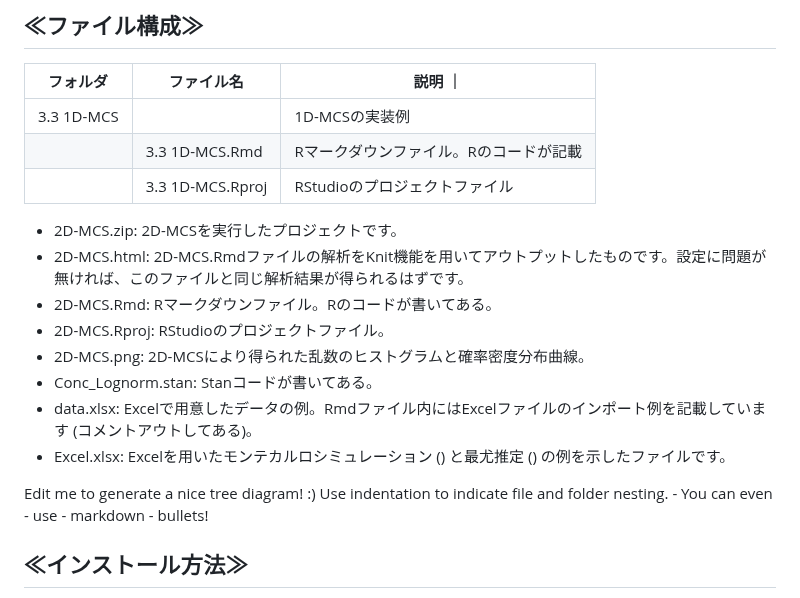
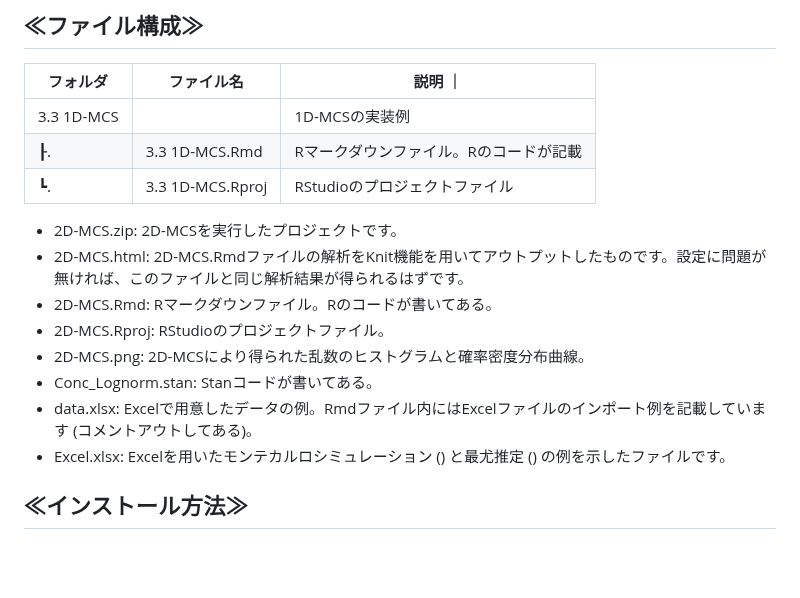
Before and after one commit to Yoshinari-Suzuki/ShokuhinEiseiKenkyu, a Markdown page: README.md, the part around the change. Rendered like a GitHub page; blank space fills up the shorter version.

```diff
--- a/README.md
+++ b/README.md
@@ -32,8 +32,8 @@
 | フォルダ | ファイル名 | 説明 ｜
 | ---- | ---- |  ---- |
 | 3.3 1D-MCS |    | 1D-MCSの実装例 |
-|  | 3.3 1D-MCS.Rmd   | Rマークダウンファイル。Rのコードが記載|
-|  | 3.3 1D-MCS.Rproj | RStudioのプロジェクトファイル |
+| ┠. | 3.3 1D-MCS.Rmd   | Rマークダウンファイル。Rのコードが記載|
+| ┗. | 3.3 1D-MCS.Rproj | RStudioのプロジェクトファイル |
 
 * 2D-MCS.zip: 2D-MCSを実行したプロジェクトです。
 * 2D-MCS.html: 2D-MCS.Rmdファイルの解析をKnit機能を用いてアウトプットしたものです。設定に問題が無ければ、このファイルと同じ解析結果が得られるはずです。
@@ -44,22 +44,7 @@
 * data.xlsx: Excelで用意したデータの例。Rmdファイル内にはExcelファイルのインポート例を記載しています (コメントアウトしてある)。
 * Excel.xlsx: Excelを用いたモンテカルロシミュレーション () と最尤推定 () の例を示したファイルです。
 
-Edit me to generate
-  a
-    nice
-      tree
-        diagram!
-        :)
-  Use indentation
-    to indicate
-      file
-      and
-      folder
-      nesting.
-    - You can even
-      - use
-        - markdown
-        - bullets!
+
 
 ## ≪インストール方法≫
 緑色のCodeボタンをクリック⇒"Download ZIP"を選択し本プロジェクトのファイルが保存されているzipファイルをダウンロードして下さい。zipファイルを解凍して任意の場所に保存して下さい。<br>
```
